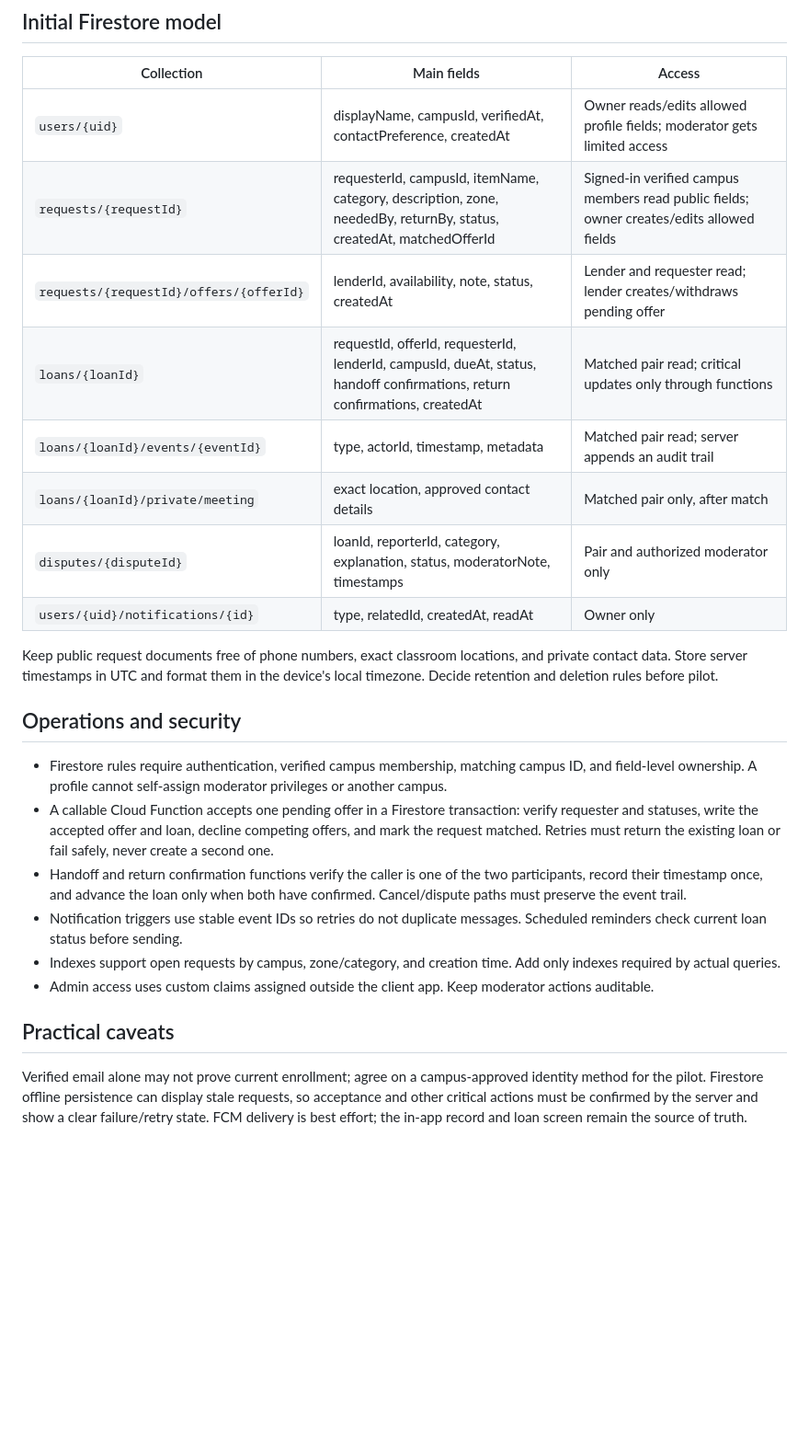
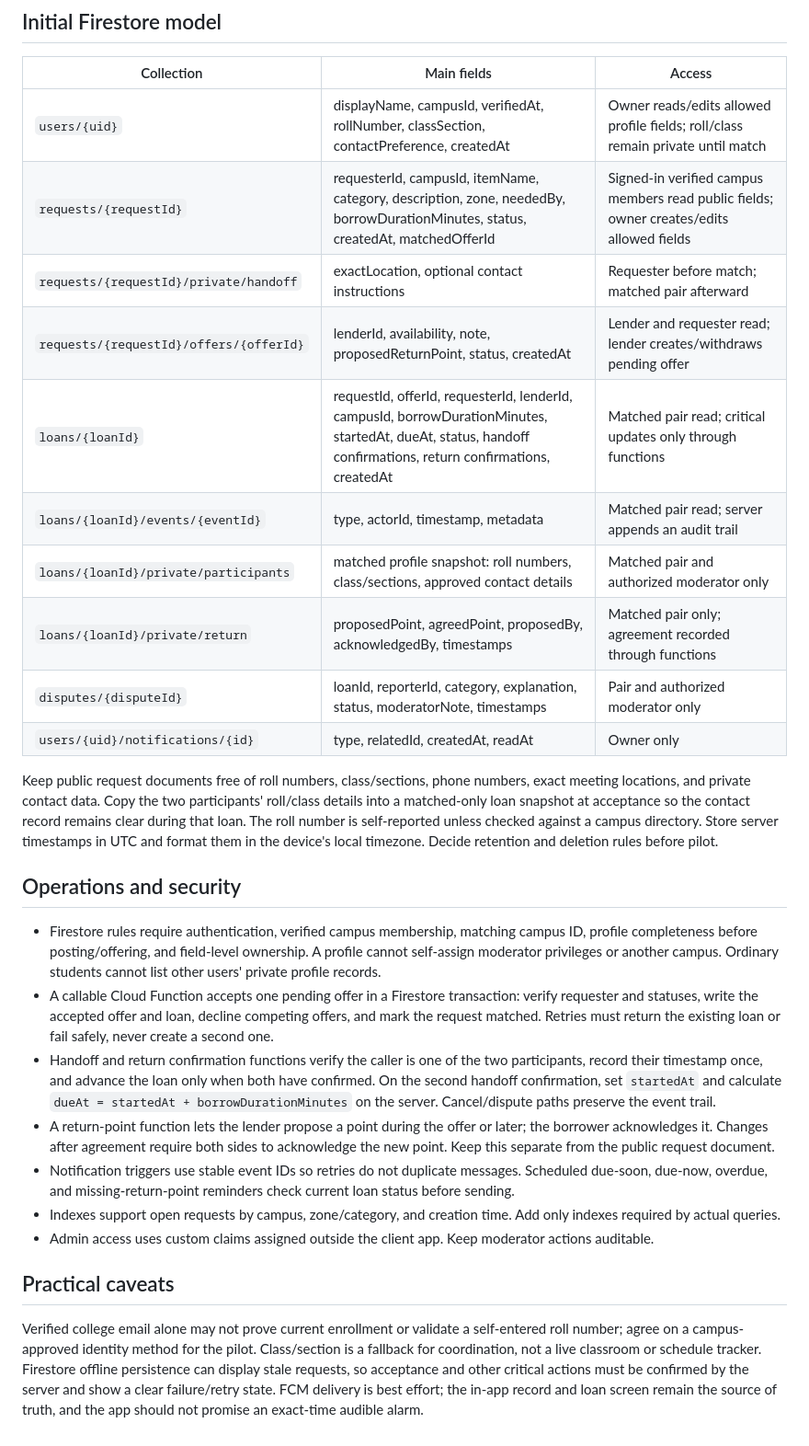
Before and after one commit to durgasnv/gotOne, a Markdown page: tech_stack.md, the part around the change. Shown at 92% size. GitHub-like rendering; blank space fills up the shorter version.

Commit message:
docs: model private profiles and return points

```diff
--- a/tech_stack.md
+++ b/tech_stack.md
@@ -23,26 +23,29 @@ Use current stable releases when implementation begins and pin package versions
 
 | Collection | Main fields | Access |
 | --- | --- | --- |
-| `users/{uid}` | displayName, campusId, verifiedAt, contactPreference, createdAt | Owner reads/edits allowed profile fields; moderator gets limited access |
-| `requests/{requestId}` | requesterId, campusId, itemName, category, description, zone, neededBy, returnBy, status, createdAt, matchedOfferId | Signed-in verified campus members read public fields; owner creates/edits allowed fields |
-| `requests/{requestId}/offers/{offerId}` | lenderId, availability, note, status, createdAt | Lender and requester read; lender creates/withdraws pending offer |
-| `loans/{loanId}` | requestId, offerId, requesterId, lenderId, campusId, dueAt, status, handoff confirmations, return confirmations, createdAt | Matched pair read; critical updates only through functions |
+| `users/{uid}` | displayName, campusId, verifiedAt, rollNumber, classSection, contactPreference, createdAt | Owner reads/edits allowed profile fields; roll/class remain private until match |
+| `requests/{requestId}` | requesterId, campusId, itemName, category, description, zone, neededBy, borrowDurationMinutes, status, createdAt, matchedOfferId | Signed-in verified campus members read public fields; owner creates/edits allowed fields |
+| `requests/{requestId}/private/handoff` | exactLocation, optional contact instructions | Requester before match; matched pair afterward |
+| `requests/{requestId}/offers/{offerId}` | lenderId, availability, note, proposedReturnPoint, status, createdAt | Lender and requester read; lender creates/withdraws pending offer |
+| `loans/{loanId}` | requestId, offerId, requesterId, lenderId, campusId, borrowDurationMinutes, startedAt, dueAt, status, handoff confirmations, return confirmations, createdAt | Matched pair read; critical updates only through functions |
 | `loans/{loanId}/events/{eventId}` | type, actorId, timestamp, metadata | Matched pair read; server appends an audit trail |
-| `loans/{loanId}/private/meeting` | exact location, approved contact details | Matched pair only, after match |
+| `loans/{loanId}/private/participants` | matched profile snapshot: roll numbers, class/sections, approved contact details | Matched pair and authorized moderator only |
+| `loans/{loanId}/private/return` | proposedPoint, agreedPoint, proposedBy, acknowledgedBy, timestamps | Matched pair only; agreement recorded through functions |
 | `disputes/{disputeId}` | loanId, reporterId, category, explanation, status, moderatorNote, timestamps | Pair and authorized moderator only |
 | `users/{uid}/notifications/{id}` | type, relatedId, createdAt, readAt | Owner only |
 
-Keep public request documents free of phone numbers, exact classroom locations, and private contact data. Store server timestamps in UTC and format them in the device's local timezone. Decide retention and deletion rules before pilot.
+Keep public request documents free of roll numbers, class/sections, phone numbers, exact meeting locations, and private contact data. Copy the two participants' roll/class details into a matched-only loan snapshot at acceptance so the contact record remains clear during that loan. The roll number is self-reported unless checked against a campus directory. Store server timestamps in UTC and format them in the device's local timezone. Decide retention and deletion rules before pilot.
 
 ## Operations and security
 
-- Firestore rules require authentication, verified campus membership, matching campus ID, and field-level ownership. A profile cannot self-assign moderator privileges or another campus.
+- Firestore rules require authentication, verified campus membership, matching campus ID, profile completeness before posting/offering, and field-level ownership. A profile cannot self-assign moderator privileges or another campus. Ordinary students cannot list other users' private profile records.
 - A callable Cloud Function accepts one pending offer in a Firestore transaction: verify requester and statuses, write the accepted offer and loan, decline competing offers, and mark the request matched. Retries must return the existing loan or fail safely, never create a second one.
-- Handoff and return confirmation functions verify the caller is one of the two participants, record their timestamp once, and advance the loan only when both have confirmed. Cancel/dispute paths must preserve the event trail.
-- Notification triggers use stable event IDs so retries do not duplicate messages. Scheduled reminders check current loan status before sending.
+- Handoff and return confirmation functions verify the caller is one of the two participants, record their timestamp once, and advance the loan only when both have confirmed. On the second handoff confirmation, set `startedAt` and calculate `dueAt = startedAt + borrowDurationMinutes` on the server. Cancel/dispute paths preserve the event trail.
+- A return-point function lets the lender propose a point during the offer or later; the borrower acknowledges it. Changes after agreement require both sides to acknowledge the new point. Keep this separate from the public request document.
+- Notification triggers use stable event IDs so retries do not duplicate messages. Scheduled due-soon, due-now, overdue, and missing-return-point reminders check current loan status before sending.
 - Indexes support open requests by campus, zone/category, and creation time. Add only indexes required by actual queries.
 - Admin access uses custom claims assigned outside the client app. Keep moderator actions auditable.
 
 ## Practical caveats
 
-Verified email alone may not prove current enrollment; agree on a campus-approved identity method for the pilot. Firestore offline persistence can display stale requests, so acceptance and other critical actions must be confirmed by the server and show a clear failure/retry state. FCM delivery is best effort; the in-app record and loan screen remain the source of truth.
+Verified college email alone may not prove current enrollment or validate a self-entered roll number; agree on a campus-approved identity method for the pilot. Class/section is a fallback for coordination, not a live classroom or schedule tracker. Firestore offline persistence can display stale requests, so acceptance and other critical actions must be confirmed by the server and show a clear failure/retry state. FCM delivery is best effort; the in-app record and loan screen remain the source of truth, and the app should not promise an exact-time audible alarm.
```
